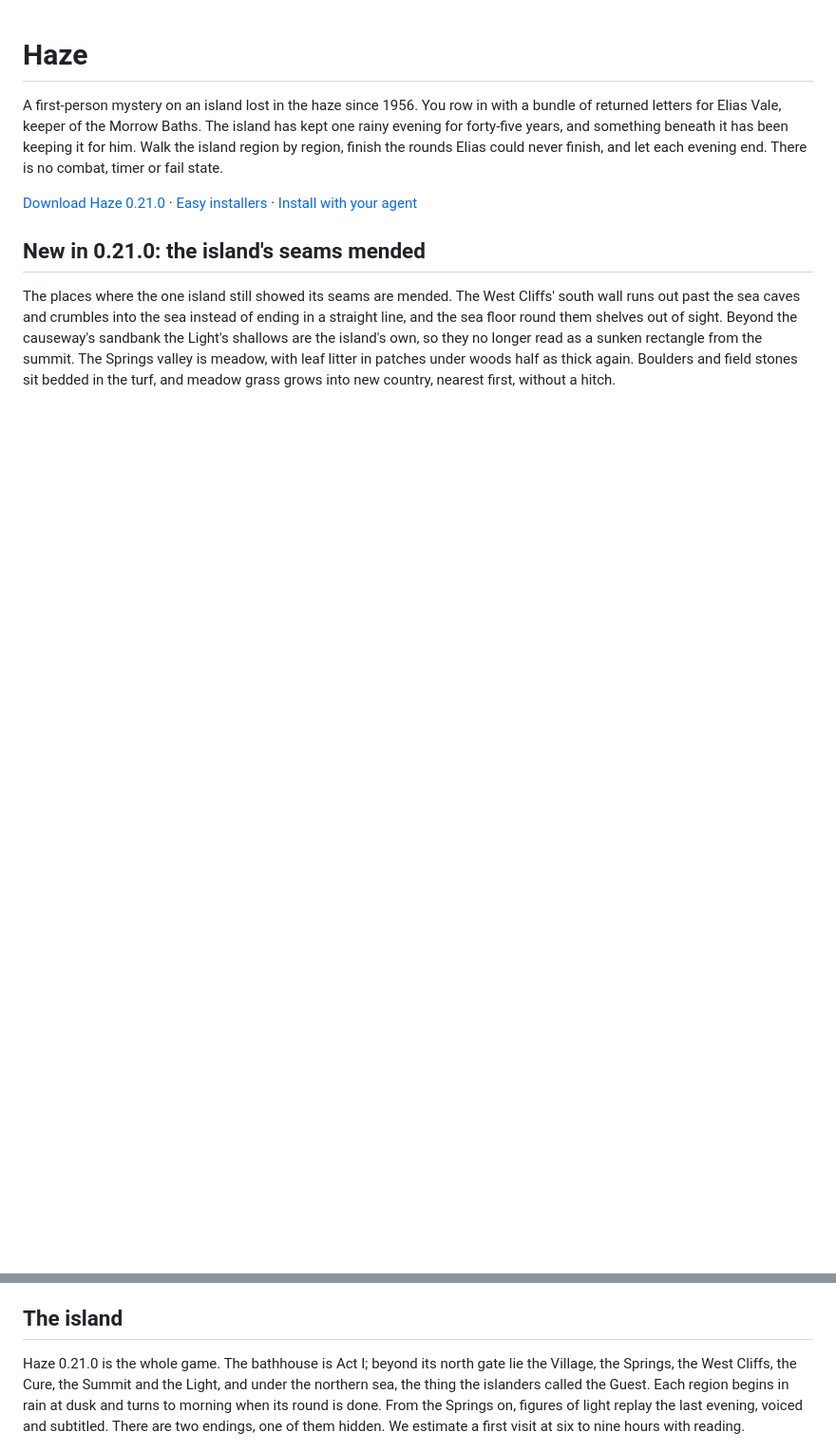
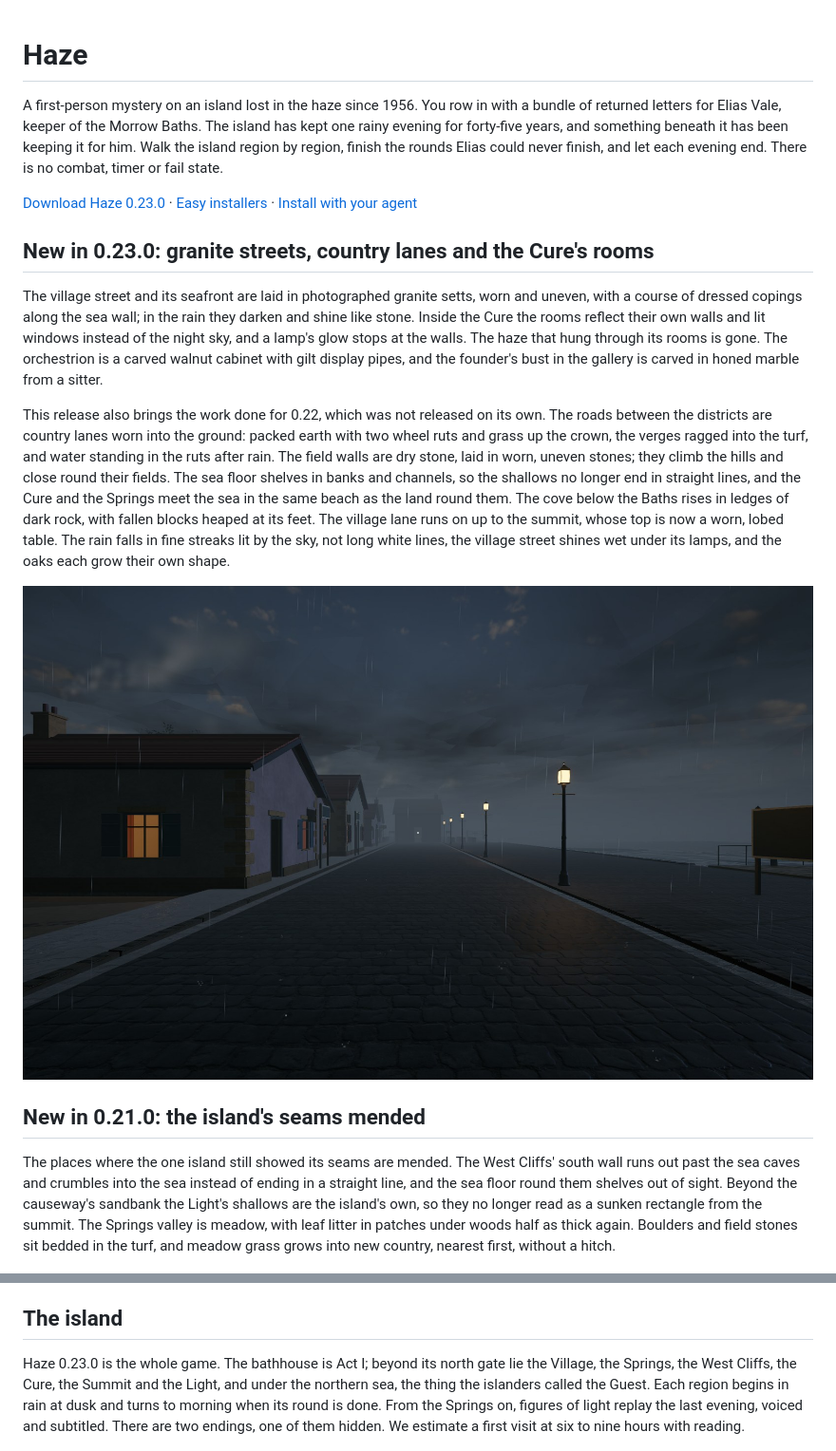
Before and after one commit to gazhenko/haze, a Markdown page: README.md, 2 parts joined by grey strips. Shown at 95% size. Drawn GitHub-style; pictures changed too: images/granite-setts.jpg (added); blank space fills up the shorter version.

Commit message:
Publish Haze 0.23.0: granite streets, country lanes and the Cure's rooms
Co-Authored-By: Claude Opus 5.5 <noreply@anthropic.com>

```diff
--- a/README.md
+++ b/README.md
@@ -2,7 +2,15 @@
 
 A first-person mystery on an island lost in the haze since 1956. You row in with a bundle of returned letters for Elias Vale, keeper of the Morrow Baths. The island has kept one rainy evening for forty-five years, and something beneath it has been keeping it for him. Walk the island region by region, finish the rounds Elias could never finish, and let each evening end. There is no combat, timer or fail state.
 
-[Download Haze 0.21.0](https://github.com/gazhenko/haze/releases/tag/v0.21.0) · [Easy installers](#easy-installers) · [Install with your agent](#give-this-to-your-agent)
+[Download Haze 0.23.0](https://github.com/gazhenko/haze/releases/tag/v0.23.0) · [Easy installers](#easy-installers) · [Install with your agent](#give-this-to-your-agent)
+
+## New in 0.23.0: granite streets, country lanes and the Cure's rooms
+
+The village street and its seafront are laid in photographed granite setts, worn and uneven, with a course of dressed copings along the sea wall; in the rain they darken and shine like stone. Inside the Cure the rooms reflect their own walls and lit windows instead of the night sky, and a lamp's glow stops at the walls. The haze that hung through its rooms is gone. The orchestrion is a carved walnut cabinet with gilt display pipes, and the founder's bust in the gallery is carved in honed marble from a sitter.
+
+This release also brings the work done for 0.22, which was not released on its own. The roads between the districts are country lanes worn into the ground: packed earth with two wheel ruts and grass up the crown, the verges ragged into the turf, and water standing in the ruts after rain. The field walls are dry stone, laid in worn, uneven stones; they climb the hills and close round their fields. The sea floor shelves in banks and channels, so the shallows no longer end in straight lines, and the Cure and the Springs meet the sea in the same beach as the land round them. The cove below the Baths rises in ledges of dark rock, with fallen blocks heaped at its feet. The village lane runs on up to the summit, whose top is now a worn, lobed table. The rain falls in fine streaks lit by the sky, not long white lines, the village street shines wet under its lamps, and the oaks each grow their own shape.
+
+![The village street, laid in granite setts, in the rain](images/granite-setts.jpg)
 
 ## New in 0.21.0: the island's seams mended
 
@@ -89,7 +97,7 @@ Graphics settings run from **Steam Deck** through Low, Medium, High and Ultra to
 
 ## The island
 
-Haze 0.21.0 is the whole game. The bathhouse is Act I; beyond its north gate lie the Village, the Springs, the West Cliffs, the Cure, the Summit and the Light, and under the northern sea, the thing the islanders called the Guest. Each region begins in rain at dusk and turns to morning when its round is done. From the Springs on, figures of light replay the last evening, voiced and subtitled. There are two endings, one of them hidden. We estimate a first visit at six to nine hours with reading.
+Haze 0.23.0 is the whole game. The bathhouse is Act I; beyond its north gate lie the Village, the Springs, the West Cliffs, the Cure, the Summit and the Light, and under the northern sea, the thing the islanders called the Guest. Each region begins in rain at dusk and turns to morning when its round is done. From the Springs on, figures of light replay the last evening, voiced and subtitled. There are two endings, one of them hidden. We estimate a first visit at six to nine hours with reading.
 
 ![The causeway of bells to the lighthouse islet](images/causeway.jpg)
 
```
Also changed, not shown: other parts of README.md (+12 -12 lines), VALIDATION.md (+15 -1 lines), 1 other file.
